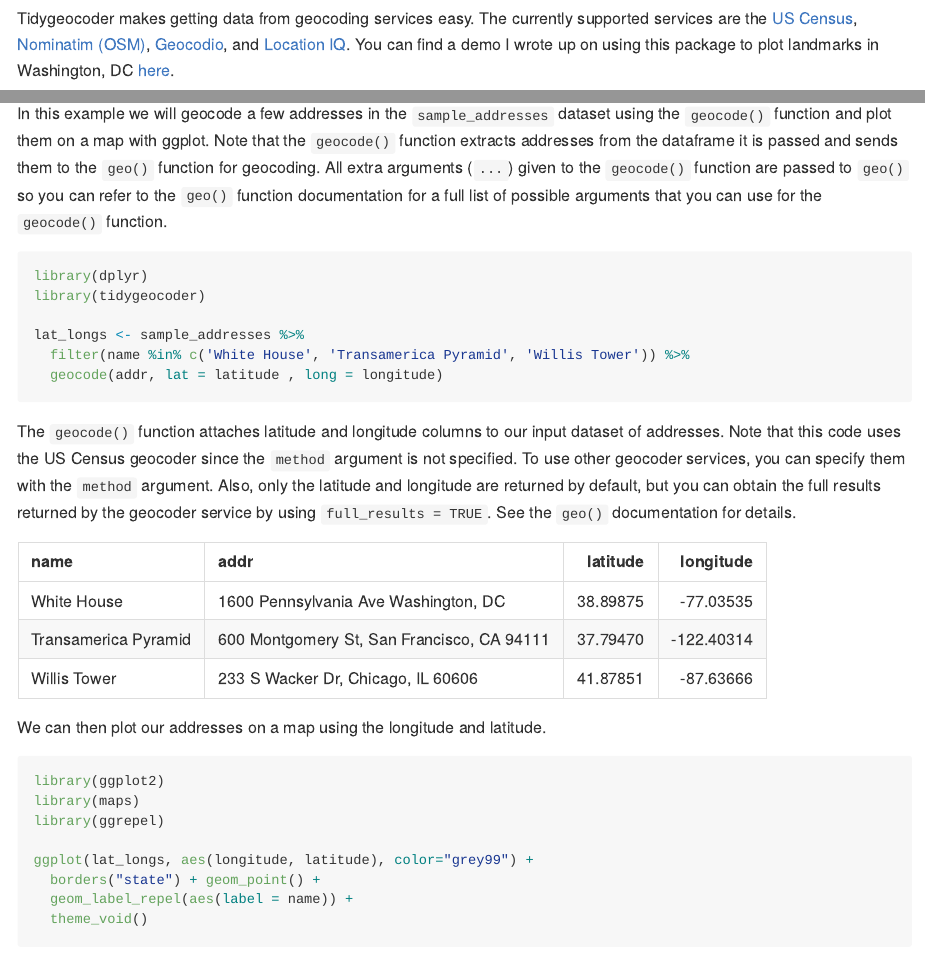
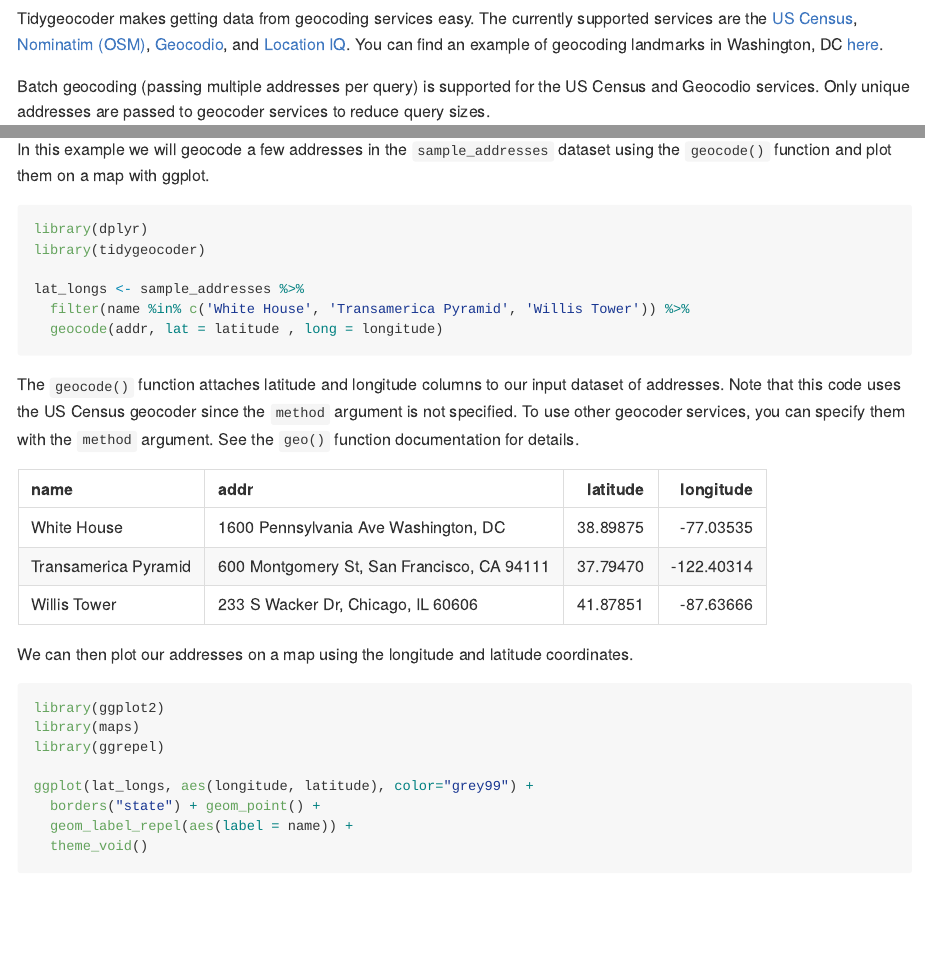
Before and after one commit to jessecambon/tidygeocoder, an R Markdown document (README.Rmd): the page in a window 1100 px wide, from 170 px down, and a second part further down, joined at a grey line. The pictures show the output file README.md that the author committed with the source, drawn offline in the style of GitHub; badge pictures from the web are left out.

Commit message:
update-readme-vignette

````diff
--- a/README.Rmd
+++ b/README.Rmd
@@ -26,7 +26,7 @@ options(tibble.print_min = 5, tibble.print_max = 5)
 
 ## Introduction
 
-Tidygeocoder makes getting data from geocoding services easy. The currently supported services are the [US Census](https://geocoding.geo.census.gov/), [Nominatim (OSM)](https://nominatim.org), [Geocodio](https://www.geocod.io/), and [Location IQ](https://locationiq.com/). You can find a demo I wrote up on using this package to plot landmarks in Washington, DC [here](https://jessecambon.github.io/2019/11/11/tidygeocoder-demo.html).
+Tidygeocoder makes getting data from geocoding services easy. The currently supported services are the [US Census](https://geocoding.geo.census.gov/), [Nominatim (OSM)](https://nominatim.org), [Geocodio](https://www.geocod.io/), and [Location IQ](https://locationiq.com/). You can find an example of geocoding landmarks in Washington, DC [here](https://jessecambon.github.io/2019/11/11/tidygeocoder-demo.html).
 
 Batch geocoding (passing multiple addresses per query) is supported for the US Census and Geocodio services. Only unique addresses are passed to geocoder services to reduce query sizes.
 
@@ -47,7 +47,7 @@ devtools::install_github("jessecambon/tidygeocoder")
 
 ## Usage
 
-In this example we will geocode a few addresses in the `sample_addresses` dataset using the `geocode()` function and plot them on a map with ggplot. Note that the `geocode()` function extracts addresses from the dataframe it is passed and sends them to the `geo()` function for geocoding. All extra arguments (`...`) given to the `geocode()` function are passed to `geo()` so you can refer to the `geo()` function documentation for a full list of possible arguments that you can use for the `geocode()` function.
+In this example we will geocode a few addresses in the `sample_addresses` dataset using the `geocode()` function and plot them on a map with ggplot.
 
 
 ```{r, warning = F, message = F}
@@ -59,14 +59,14 @@ lat_longs <- sample_addresses %>%
   geocode(addr, lat = latitude , long = longitude)
 ```
 
-The `geocode()` function attaches latitude and longitude columns to our input dataset of addresses. Note that this code uses the US Census geocoder since the `method` argument is not specified. To use other geocoder services, you can specify them with the `method` argument. Also, only the latitude and longitude are returned by default, but you can obtain the full results returned by the geocoder service by using `full_results = TRUE`. See the `geo()` documentation for details.
+The `geocode()` function attaches latitude and longitude columns to our input dataset of addresses. Note that this code uses the US Census geocoder since the `method` argument is not specified. To use other geocoder services, you can specify them with the `method` argument. See the `geo()` function documentation for details.
 
 ```{r, echo=F}
 library(knitr)
 kable(lat_longs)
 ```
 
-We can then plot our addresses on a map using the longitude and latitude.
+We can then plot our addresses on a map using the longitude and latitude coordinates.
 
 ```{r}
 library(ggplot2)
````
Also changed, not shown: vignettes/tidygeocoder.Rmd (+9 -0 lines), README.md, docs/pkgdown.yml, 4 other files.
